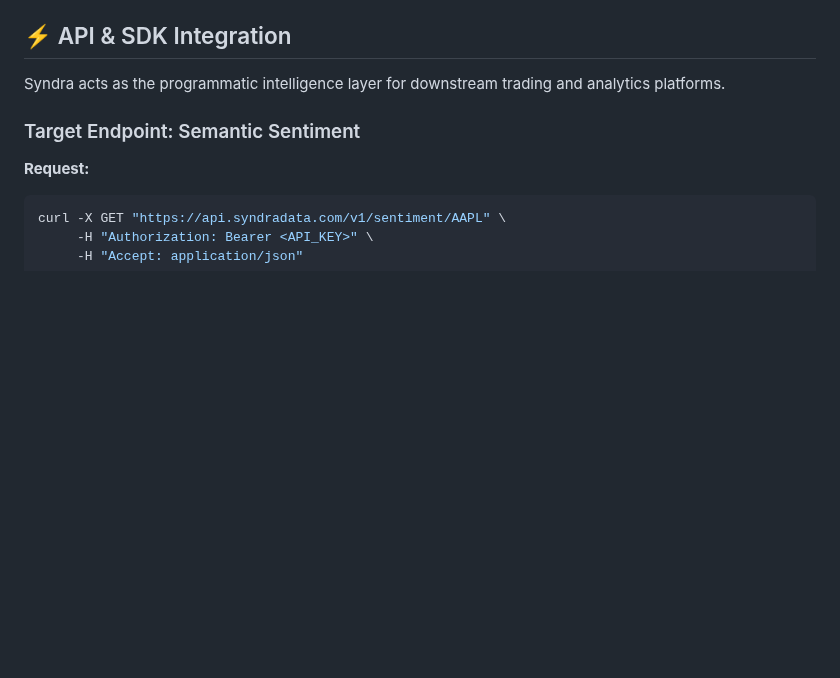
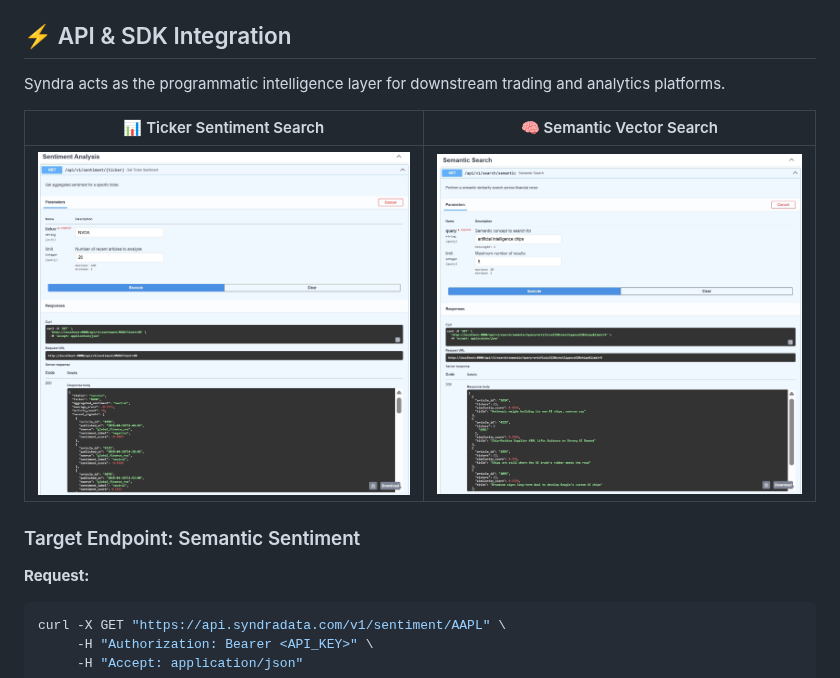
Before and after one commit to FranSMM/syndra-docs, a Markdown page: README.md, the part around the change. GitHub-like rendering; pictures changed too: assets/public/swagger_semantic.png (added), assets/public/swagger_ticker.png (added); blank space fills up the shorter version.

Commit message:
Automated synchronization of documentation

```diff
--- a/README.md
+++ b/README.md
@@ -23,6 +23,10 @@ Built on the principle of **Zero Data Leakage**, Syndra ensures absolute data so
 ## ⚡ API & SDK Integration
 
 Syndra acts as the programmatic intelligence layer for downstream trading and analytics platforms.
+
+| 📊 Ticker Sentiment Search | 🧠 Semantic Vector Search |
+| :---: | :---: |
+| <img src="assets/public/swagger_ticker.png" alt="Swagger Ticker Search" width="100%"> | <img src="assets/public/swagger_semantic.png" alt="Swagger Semantic Search" width="100%"> |
 
 ### Target Endpoint: Semantic Sentiment
 
```
